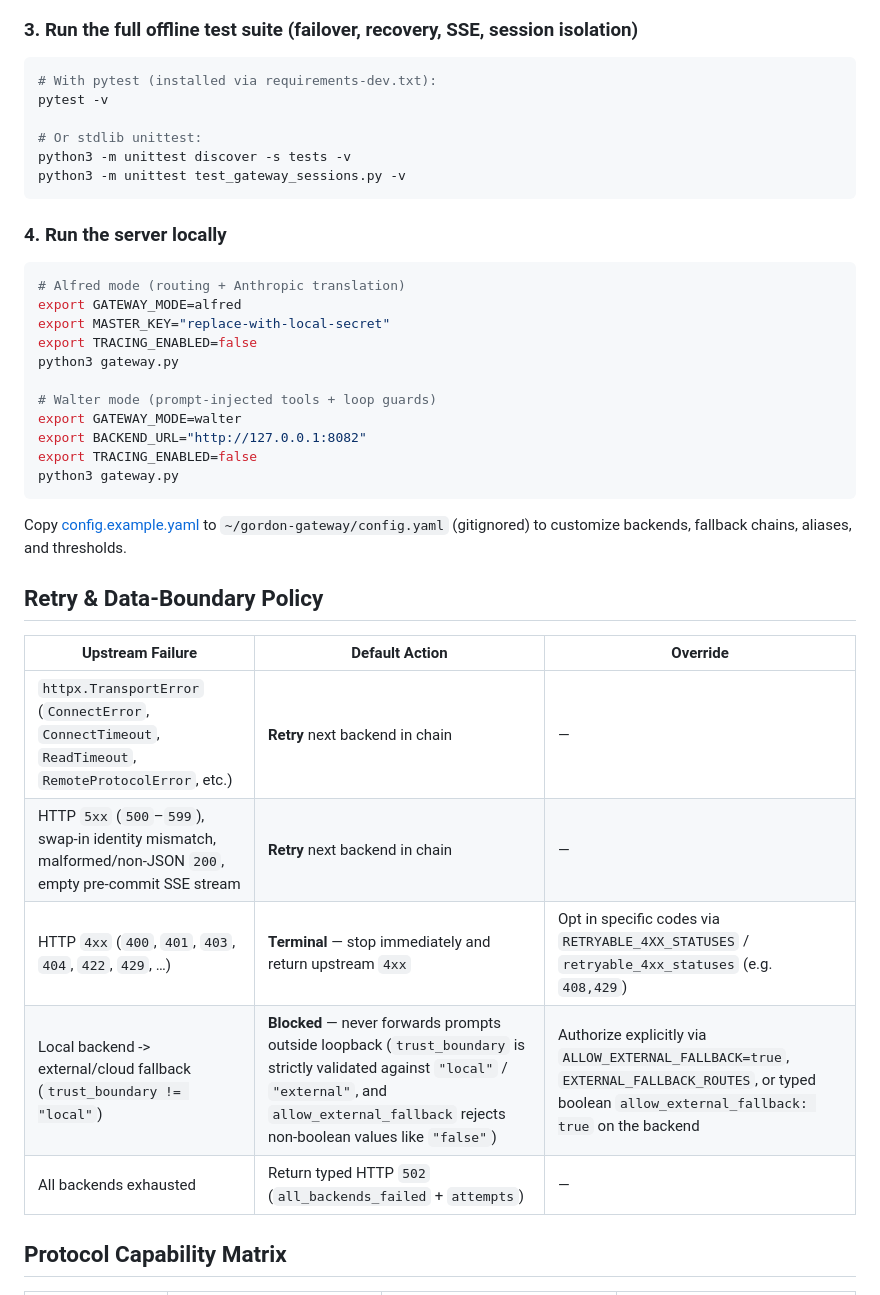
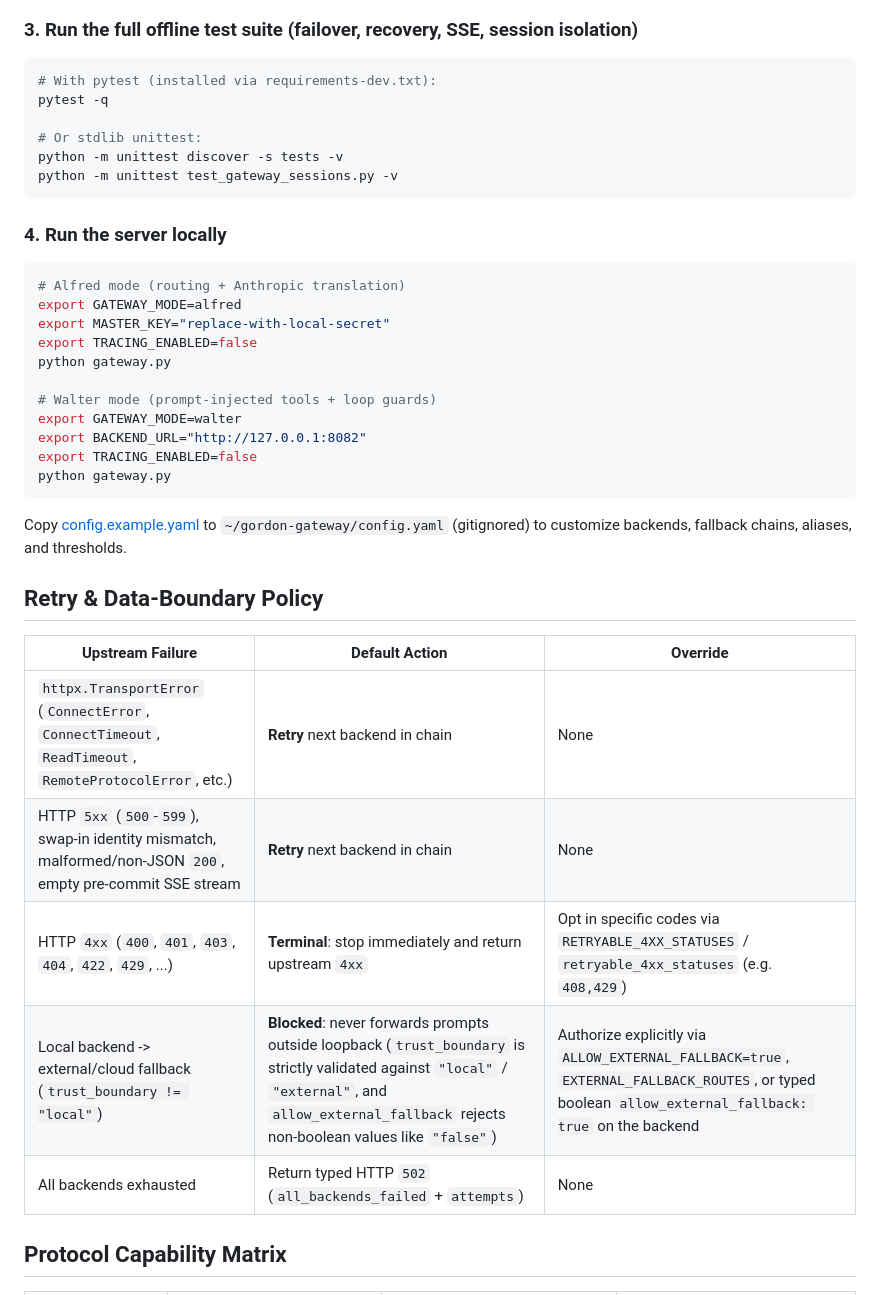
Before and after one commit to trevorgordon981/gordon-gateway, a Markdown page: README.md, the part around one of its changes. Rendered like a GitHub page.

````diff
--- a/README.md
+++ b/README.md
@@ -84,11 +105,11 @@ All 5 offline demo scenarios passed.
 
 ```bash
 # With pytest (installed via requirements-dev.txt):
-pytest -v
+pytest -q
 
 # Or stdlib unittest:
-python3 -m unittest discover -s tests -v
-python3 -m unittest test_gateway_sessions.py -v
+python -m unittest discover -s tests -v
+python -m unittest test_gateway_sessions.py -v
 ```
 
 ### 4. Run the server locally
@@ -98,13 +119,13 @@ python3 -m unittest test_gateway_sessions.py -v
 export GATEWAY_MODE=alfred
 export MASTER_KEY="replace-with-local-secret"
 export TRACING_ENABLED=false
-python3 gateway.py
+python gateway.py
 
 # Walter mode (prompt-injected tools + loop guards)
 export GATEWAY_MODE=walter
 export BACKEND_URL="http://127.0.0.1:8082"
 export TRACING_ENABLED=false
-python3 gateway.py
+python gateway.py
 ```
 
 Copy [config.example.yaml](config.example.yaml) to `~/gordon-gateway/config.yaml` (gitignored) to customize backends, fallback chains, aliases, and thresholds.
@@ -113,11 +134,11 @@ Copy [config.example.yaml](config.example.yaml) to `~/gordon-gateway/config.yaml
 
 | Upstream Failure | Default Action | Override |
 |------------------|----------------|----------|
-| `httpx.TransportError` (`ConnectError`, `ConnectTimeout`, `ReadTimeout`, `RemoteProtocolError`, etc.) | **Retry** next backend in chain | — |
-| HTTP `5xx` (`500`–`599`), swap-in identity mismatch, malformed/non-JSON `200`, empty pre-commit SSE stream | **Retry** next backend in chain | — |
-| HTTP `4xx` (`400`, `401`, `403`, `404`, `422`, `429`, …) | **Terminal** — stop immediately and return upstream `4xx` | Opt in specific codes via `RETRYABLE_4XX_STATUSES` / `retryable_4xx_statuses` (e.g. `408,429`) |
-| Local backend -> external/cloud fallback (`trust_boundary != "local"`) | **Blocked** — never forwards prompts outside loopback (`trust_boundary` is strictly validated against `"local"` / `"external"`, and `allow_external_fallback` rejects non-boolean values like `"false"`) | Authorize explicitly via `ALLOW_EXTERNAL_FALLBACK=true`, `EXTERNAL_FALLBACK_ROUTES`, or typed boolean `allow_external_fallback: true` on the backend |
-| All backends exhausted | Return typed HTTP `502` (`all_backends_failed` + `attempts`) | — |
+| `httpx.TransportError` (`ConnectError`, `ConnectTimeout`, `ReadTimeout`, `RemoteProtocolError`, etc.) | **Retry** next backend in chain | None |
+| HTTP `5xx` (`500`-`599`), swap-in identity mismatch, malformed/non-JSON `200`, empty pre-commit SSE stream | **Retry** next backend in chain | None |
+| HTTP `4xx` (`400`, `401`, `403`, `404`, `422`, `429`, ...) | **Terminal**: stop immediately and return upstream `4xx` | Opt in specific codes via `RETRYABLE_4XX_STATUSES` / `retryable_4xx_statuses` (e.g. `408,429`) |
+| Local backend -> external/cloud fallback (`trust_boundary != "local"`) | **Blocked**: never forwards prompts outside loopback (`trust_boundary` is strictly validated against `"local"` / `"external"`, and `allow_external_fallback` rejects non-boolean values like `"false"`) | Authorize explicitly via `ALLOW_EXTERNAL_FALLBACK=true`, `EXTERNAL_FALLBACK_ROUTES`, or typed boolean `allow_external_fallback: true` on the backend |
+| All backends exhausted | Return typed HTTP `502` (`all_backends_failed` + `attempts`) | None |
 
 ## Protocol Capability Matrix
 
````
Also changed, not shown: other parts of README.md (+31 -11 lines), CHANGELOG.md (added, +15 -0 lines), docs/demo-terminal.png (added).
